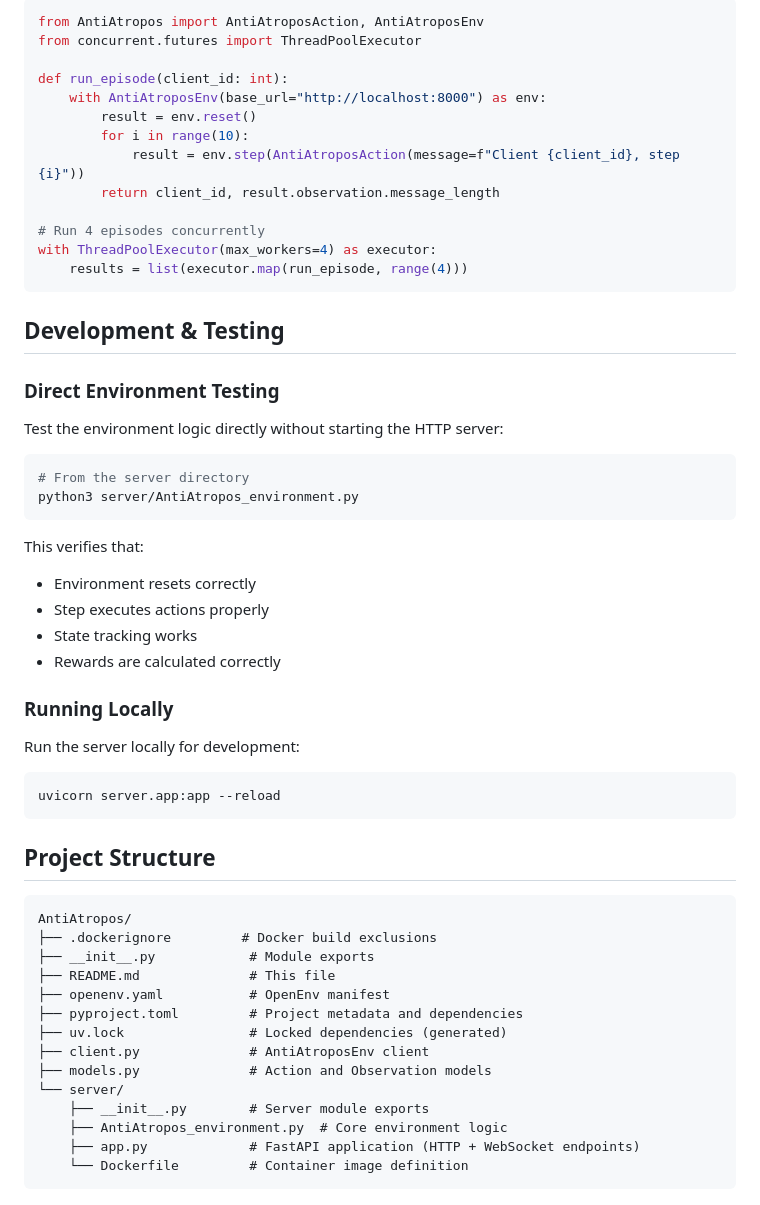
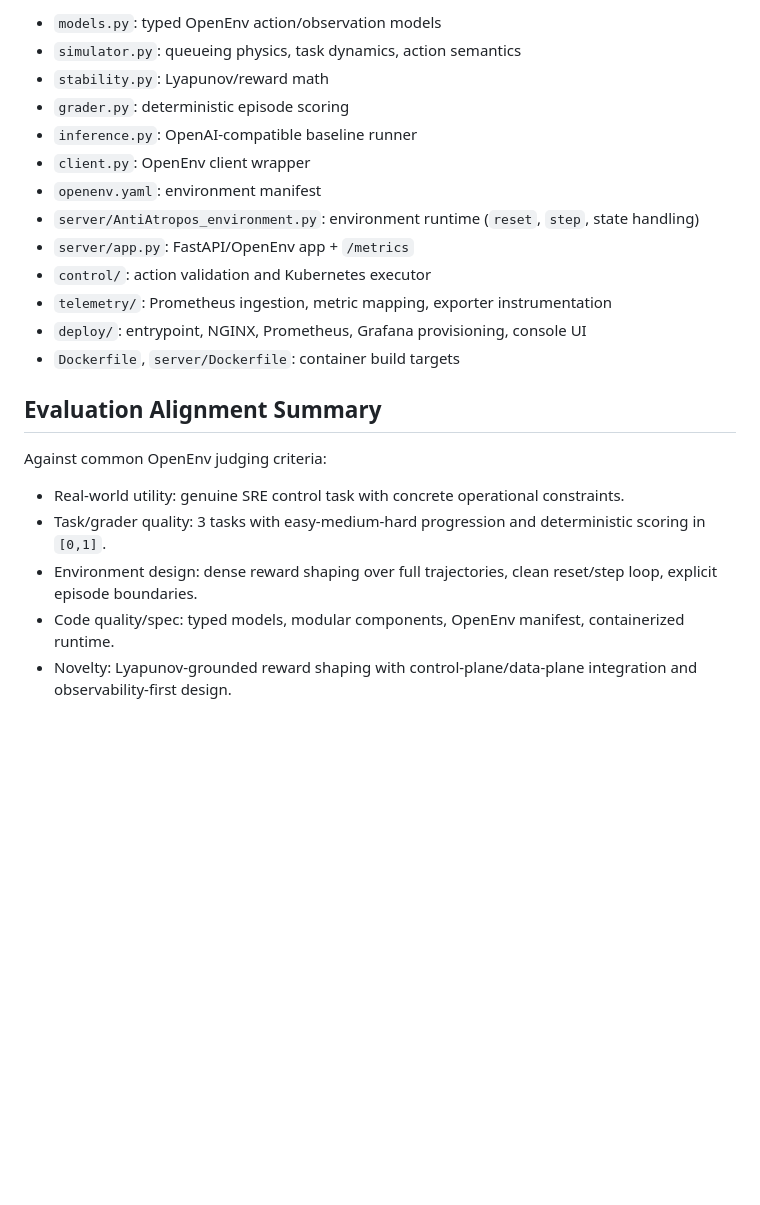
Before and after one commit to divagr18/AntiAtropos, a Markdown page: README.md, the part around one of its changes. Drawn GitHub-style; blank space fills up the shorter version.

````diff
--- a/README.md
+++ b/README.md
@@ -196,60 +313,23 @@ Then multiple clients can connect simultaneously:
 
-```python
-from AntiAtropos import AntiAtroposAction, AntiAtroposEnv
-from concurrent.futures import ThreadPoolExecutor
+- `models.py`: typed OpenEnv action/observation models
+- `simulator.py`: queueing physics, task dynamics, action semantics
+- `stability.py`: Lyapunov/reward math
+- `grader.py`: deterministic episode scoring
+- `inference.py`: OpenAI-compatible baseline runner
+- `client.py`: OpenEnv client wrapper
+- `openenv.yaml`: environment manifest
+- `server/AntiAtropos_environment.py`: environment runtime (`reset`, `step`, state handling)
+- `server/app.py`: FastAPI/OpenEnv app + `/metrics`
+- `control/`: action validation and Kubernetes executor
+- `telemetry/`: Prometheus ingestion, metric mapping, exporter instrumentation
+- `deploy/`: entrypoint, NGINX, Prometheus, Grafana provisioning, console UI
+- `Dockerfile`, `server/Dockerfile`: container build targets
 
-def run_episode(client_id: int):
-    with AntiAtroposEnv(base_url="http://localhost:8000") as env:
-        result = env.reset()
-        for i in range(10):
-            result = env.step(AntiAtroposAction(message=f"Client {client_id}, step {i}"))
-        return client_id, result.observation.message_length
+## Evaluation Alignment Summary
 
-# Run 4 episodes concurrently
-with ThreadPoolExecutor(max_workers=4) as executor:
-    results = list(executor.map(run_episode, range(4)))
-```
-
-## Development & Testing
-
-### Direct Environment Testing
-
-Test the environment logic directly without starting the HTTP server:
-
-```bash
-# From the server directory
-python3 server/AntiAtropos_environment.py
-```
-
-This verifies that:
-- Environment resets correctly
-- Step executes actions properly
-- State tracking works
-- Rewards are calculated correctly
-
-### Running Locally
-
-Run the server locally for development:
-
-```bash
-uvicorn server.app:app --reload
-```
-
-## Project Structure
-
-```
-AntiAtropos/
-├── .dockerignore         # Docker build exclusions
-├── __init__.py            # Module exports
-├── README.md              # This file
-├── openenv.yaml           # OpenEnv manifest
-├── pyproject.toml         # Project metadata and dependencies
-├── uv.lock                # Locked dependencies (generated)
-├── client.py              # AntiAtroposEnv client
-├── models.py              # Action and Observation models
-└── server/
-    ├── __init__.py        # Server module exports
-    ├── AntiAtropos_environment.py  # Core environment logic
-    ├── app.py             # FastAPI application (HTTP + WebSocket endpoints)
-    └── Dockerfile         # Container image definition
-```
+Against common OpenEnv judging criteria:
+- Real-world utility: genuine SRE control task with concrete operational constraints.
+- Task/grader quality: 3 tasks with easy-medium-hard progression and deterministic scoring in `[0,1]`.
+- Environment design: dense reward shaping over full trajectories, clean reset/step loop, explicit episode boundaries.
+- Code quality/spec: typed models, modular components, OpenEnv manifest, containerized runtime.
+- Novelty: Lyapunov-grounded reward shaping with control-plane/data-plane integration and observability-first design.
````
Also changed, not shown: other parts of README.md (+265 -148 lines).
